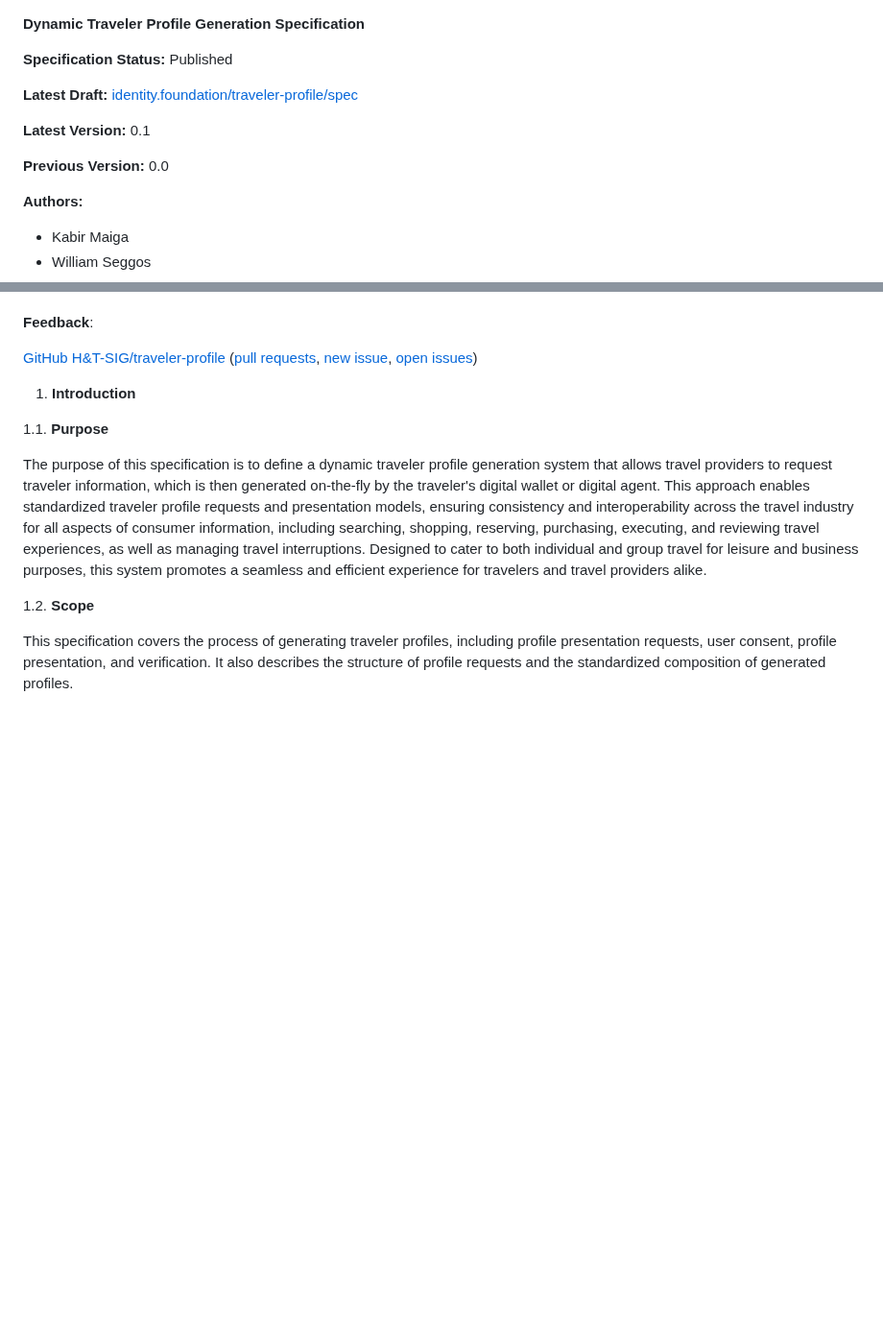
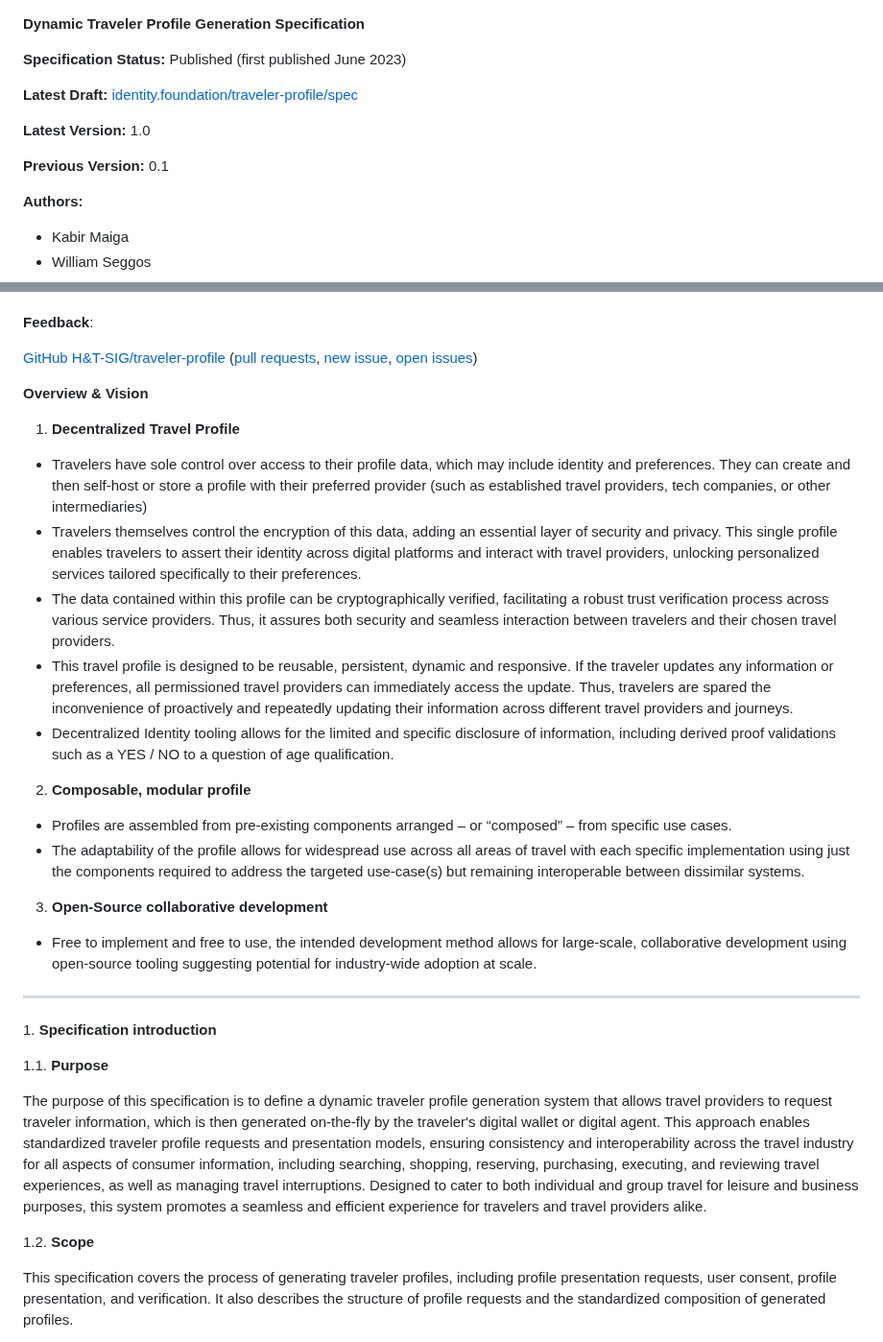
Before and after one commit to decentralized-identity/Hospitality-and-Travel-SIG, a Markdown page: spec-raw/spec.md, 2 parts joined by grey strips. Shown at 96% size. GitHub-like rendering; blank space fills up the shorter version.

Commit message:
Add overview & vision, bump version to 1.0

```diff
--- a/spec-raw/spec.md
+++ b/spec-raw/spec.md
@@ -1,12 +1,12 @@
 **Dynamic Traveler Profile Generation Specification**
 
-**Specification Status:** Published
+**Specification Status:** Published (first published June 2023)
 
 **Latest Draft:** [identity.foundation/traveler-profile/spec](https://github.com/decentralized-identity/Hospitality-and-Travel-SIG/blob/main/spec-raw/spec.md)
 
-**Latest Version:** 0.1
+**Latest Version:** 1.0
 
-**Previous Version:** 0.0
+**Previous Version:** 0.1
 
 **Authors:**
 
@@ -25,7 +25,27 @@
 
 [GitHub H&T-SIG/traveler-profile](https://github.com/decentralized-identity/SIG-Hospitality-and-Tourism) ([pull requests](https://github.com/decentralized-identity/SIG-Hospitality-and-Tourism), [new issue](https://github.com/decentralized-identity/SIG-Hospitality-and-Tourism), [open issues](https://github.com/decentralized-identity/SIG-Hospitality-and-Tourism))
 
-1.  **Introduction**
+**Overview & Vision**
+
+1. **Decentralized Travel Profile**
+
+* Travelers have sole control over access to their profile data, which may include identity and preferences. They can create and then self-host or store a profile with their preferred provider (such as established travel providers, tech companies, or other intermediaries)
+* Travelers themselves control the encryption of this data, adding an essential layer of security and privacy.
+This single profile enables travelers to assert their identity across digital platforms and interact with travel providers, unlocking personalized services tailored specifically to their preferences.
+* The data contained within this profile can be cryptographically verified, facilitating a robust trust verification process across various service providers. Thus, it assures both security and seamless interaction between travelers and their chosen travel providers.
+* This travel profile is designed to be reusable, persistent, dynamic and responsive. If the traveler updates any information or preferences, all permissioned travel providers can immediately access the update. Thus, travelers are spared the inconvenience of proactively and repeatedly updating their information across different travel providers and journeys.
+* Decentralized Identity tooling allows for the limited and specific disclosure of information, including derived proof validations such as a YES / NO to a question of age qualification.
+
+2. **Composable, modular profile**
+* Profiles are assembled from pre-existing components arranged – or “composed” –  from specific use cases.
+* The adaptability of the profile allows for widespread use across all areas of travel with each specific implementation using just the components required to address the targeted use-case(s) but remaining interoperable between dissimilar systems.
+
+3. **Open-Source collaborative development**
+* Free to implement and free to use, the intended development method allows for large-scale, collaborative development using open-source tooling suggesting potential for industry-wide adoption at scale.
+
+---
+
+1. **Specification introduction**
 
 1.1. **Purpose**
 
```
